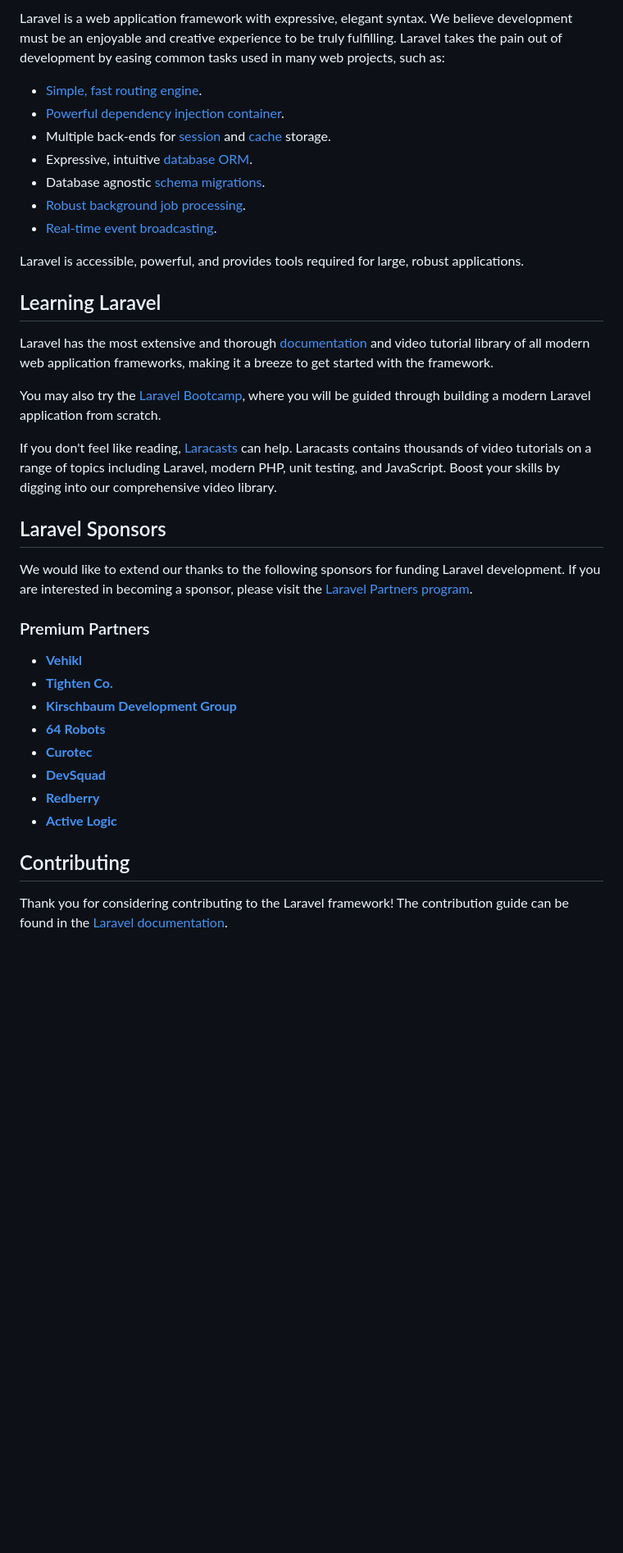
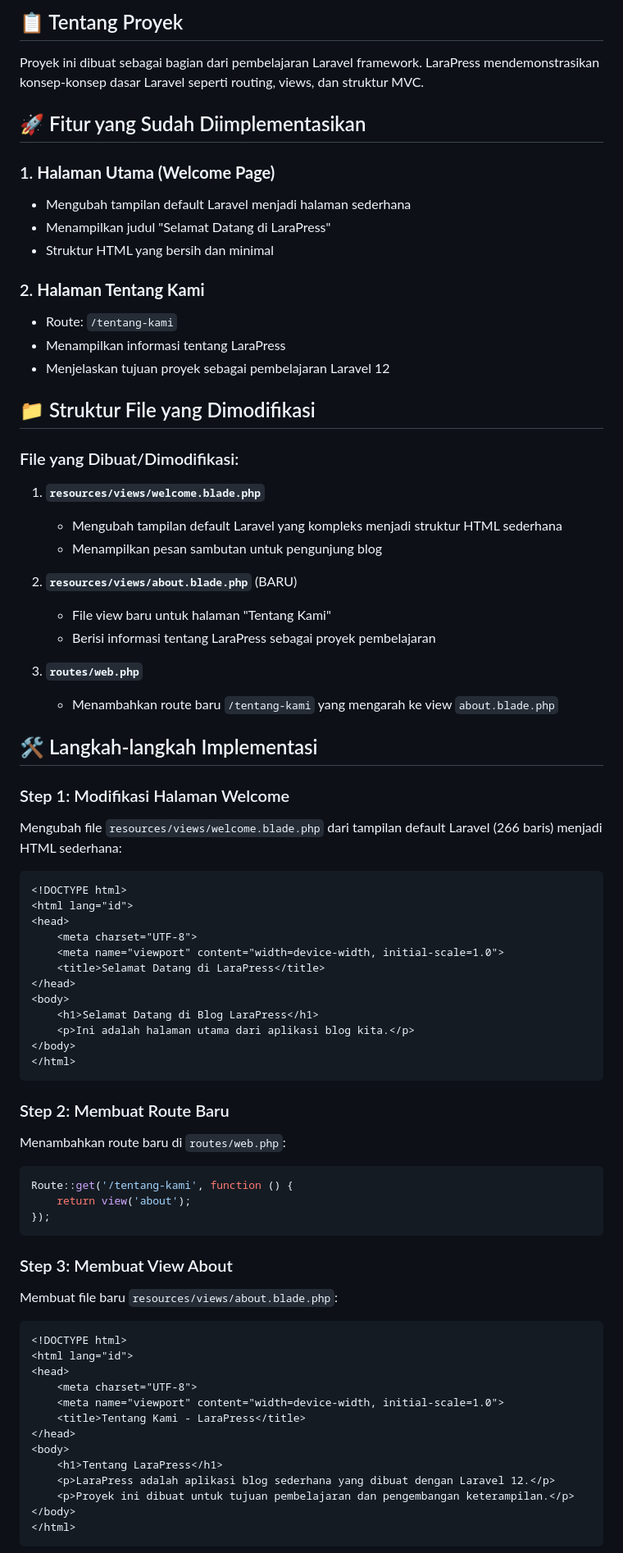
Before and after one commit to adiwp/project-laravel, a Markdown page: README.md, the part around one of its changes. Shown at 82% size. Drawn GitHub-style; blank space fills up the shorter version.

````diff
--- a/README.md
+++ b/README.md
@@ -11,39 +7,80 @@
 
-Laravel is a web application framework with expressive, elegant syntax. We believe development must be an enjoyable and creative experience to be truly fulfilling. Laravel takes the pain out of development by easing common tasks used in many web projects, such as:
+## 📋 Tentang Proyek
 
-- [Simple, fast routing engine](https://laravel.com/docs/routing).
-- [Powerful dependency injection container](https://laravel.com/docs/container).
-- Multiple back-ends for [session](https://laravel.com/docs/session) and [cache](https://laravel.com/docs/cache) storage.
-- Expressive, intuitive [database ORM](https://laravel.com/docs/eloquent).
-- Database agnostic [schema migrations](https://laravel.com/docs/migrations).
-- [Robust background job processing](https://laravel.com/docs/queues).
-- [Real-time event broadcasting](https://laravel.com/docs/broadcasting).
+Proyek ini dibuat sebagai bagian dari pembelajaran Laravel framework. LaraPress mendemonstrasikan konsep-konsep dasar Laravel seperti routing, views, dan struktur MVC.
 
-Laravel is accessible, powerful, and provides tools required for large, robust applications.
+## 🚀 Fitur yang Sudah Diimplementasikan
 
-## Learning Laravel
+### 1. **Halaman Utama (Welcome Page)**
+   - Mengubah tampilan default Laravel menjadi halaman sederhana
+   - Menampilkan judul "Selamat Datang di LaraPress"
+   - Struktur HTML yang bersih dan minimal
 
-Laravel has the most extensive and thorough [documentation](https://laravel.com/docs) and video tutorial library of all modern web application frameworks, making it a breeze to get started with the framework.
+### 2. **Halaman Tentang Kami**
+   - Route: `/tentang-kami`
+   - Menampilkan informasi tentang LaraPress
+   - Menjelaskan tujuan proyek sebagai pembelajaran Laravel 12
 
-You may also try the [Laravel Bootcamp](https://bootcamp.laravel.com), where you will be guided through building a modern Laravel application from scratch.
+## 📁 Struktur File yang Dimodifikasi
 
-If you don't feel like reading, [Laracasts](https://laracasts.com) can help. Laracasts contains thousands of video tutorials on a range of topics including Laravel, modern PHP, unit testing, and JavaScript. Boost your skills by digging into our comprehensive video library.
+### File yang Dibuat/Dimodifikasi:
 
-## Laravel Sponsors
+1. **`resources/views/welcome.blade.php`**
+   - Mengubah tampilan default Laravel yang kompleks menjadi struktur HTML sederhana
+   - Menampilkan pesan sambutan untuk pengunjung blog
 
-We would like to extend our thanks to the following sponsors for funding Laravel development. If you are interested in becoming a sponsor, please visit the [Laravel Partners program](https://partners.laravel.com).
+2. **`resources/views/about.blade.php`** (BARU)
+   - File view baru untuk halaman "Tentang Kami"
+   - Berisi informasi tentang LaraPress sebagai proyek pembelajaran
 
-### Premium Partners
+3. **`routes/web.php`**
+   - Menambahkan route baru `/tentang-kami` yang mengarah ke view `about.blade.php`
 
-- **[Vehikl](https://vehikl.com)**
-- **[Tighten Co.](https://tighten.co)**
-- **[Kirschbaum Development Group](https://kirschbaumdevelopment.com)**
-- **[64 Robots](https://64robots.com)**
-- **[Curotec](https://www.curotec.com/services/technologies/laravel)**
-- **[DevSquad](https://devsquad.com/hire-laravel-developers)**
-- **[Redberry](https://redberry.international/laravel-development)**
-- **[Active Logic](https://activelogic.com)**
+## 🛠️ Langkah-langkah Implementasi
 
-## Contributing
+### Step 1: Modifikasi Halaman Welcome
+Mengubah file `resources/views/welcome.blade.php` dari tampilan default Laravel (266 baris) menjadi HTML sederhana:
 
-Thank you for considering contributing to the Laravel framework! The contribution guide can be found in the [Laravel documentation](https://laravel.com/docs/contributions).
+```html
+<!DOCTYPE html>
+<html lang="id">
+<head>
+    <meta charset="UTF-8">
+    <meta name="viewport" content="width=device-width, initial-scale=1.0">
+    <title>Selamat Datang di LaraPress</title>
+</head>
+<body>
+    <h1>Selamat Datang di Blog LaraPress</h1>
+    <p>Ini adalah halaman utama dari aplikasi blog kita.</p>
+</body>
+</html>
+```
+
+### Step 2: Membuat Route Baru
+Menambahkan route baru di `routes/web.php`:
+
+```php
+Route::get('/tentang-kami', function () {
+    return view('about');
+});
+```
+
+### Step 3: Membuat View About
+Membuat file baru `resources/views/about.blade.php`:
+
+```html
+<!DOCTYPE html>
+<html lang="id">
+<head>
+    <meta charset="UTF-8">
+    <meta name="viewport" content="width=device-width, initial-scale=1.0">
+    <title>Tentang Kami - LaraPress</title>
+</head>
+<body>
+    <h1>Tentang LaraPress</h1>
+    <p>LaraPress adalah aplikasi blog sederhana yang dibuat dengan Laravel 12.</p>
+    <p>Proyek ini dibuat untuk tujuan pembelajaran dan pengembangan keterampilan.</p>
+</body>
+</html>
+```
+
````
Also changed, not shown: other parts of README.md (+87 -8 lines).
